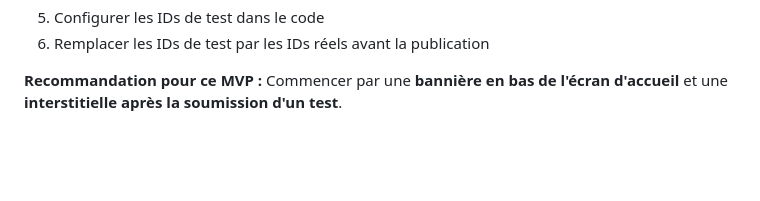
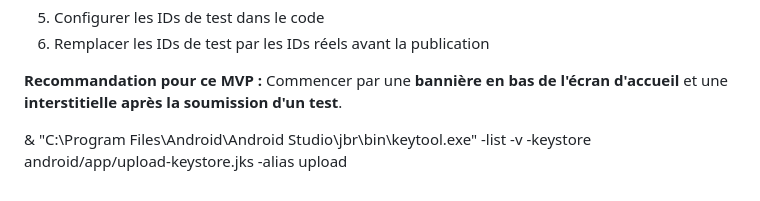
Before and after one commit to leloeduk/ontestapp, a Markdown page: README.md, the part around one of its changes. GitHub-like rendering; blank space fills up the shorter version.

Commit message:
fix: keystore with googlesignin

```diff
--- a/README.md
+++ b/README.md
@@ -208,3 +209,5 @@ Pour intégrer des publicités et monétiser :
 6. Remplacer les IDs de test par les IDs réels avant la publication
 
 **Recommandation pour ce MVP :** Commencer par une **bannière en bas de l'écran d'accueil** et une **interstitielle après la soumission d'un test**.
+
+& "C:\Program Files\Android\Android Studio\jbr\bin\keytool.exe" -list -v -keystore android/app/upload-keystore.jks -alias upload
```
Also changed, not shown: other parts of README.md (+1 -0 lines).
